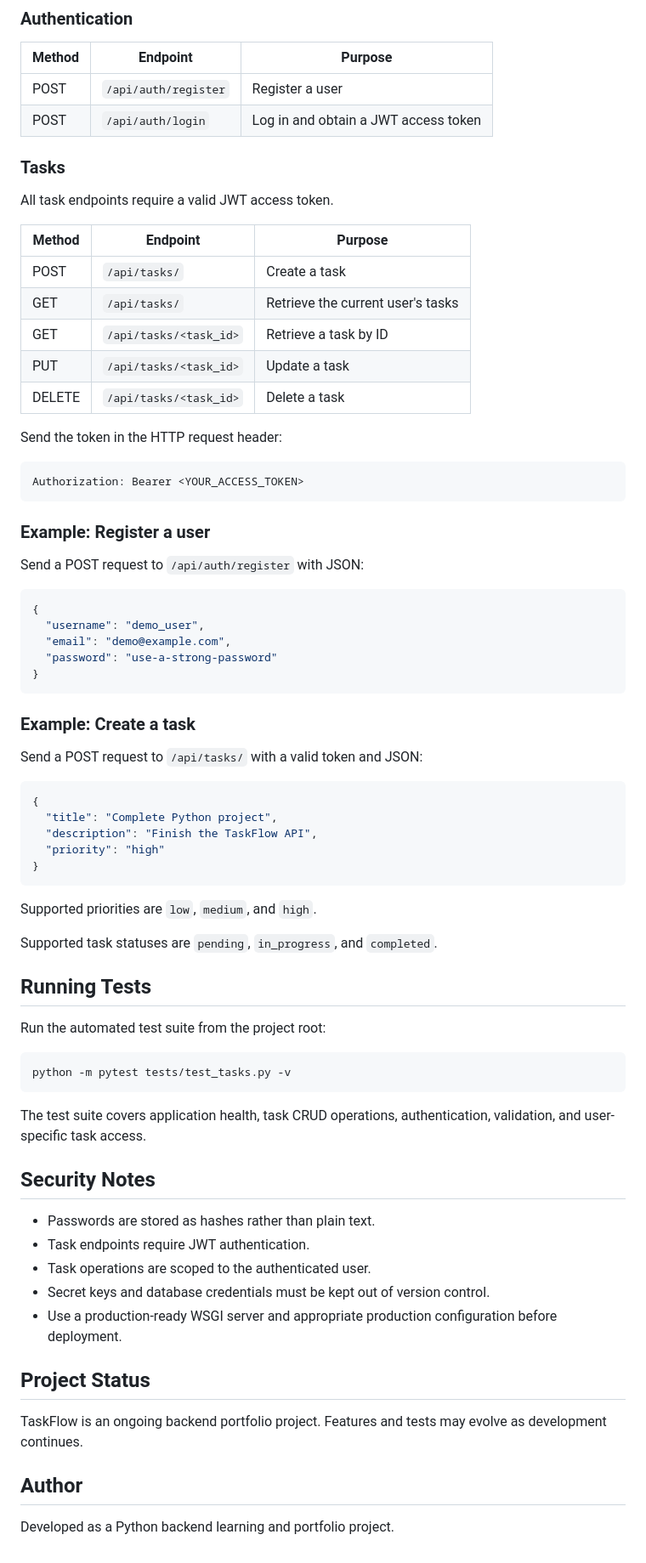
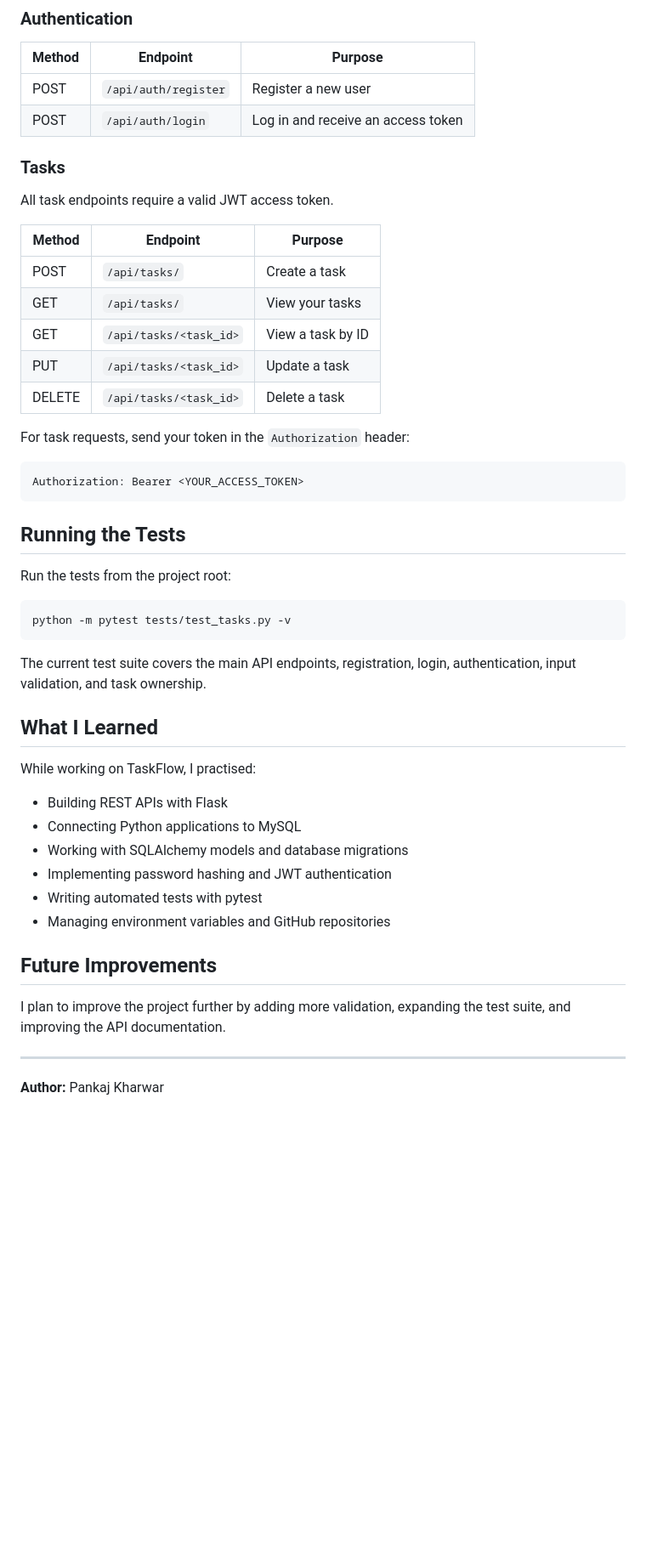
Before and after one commit to pankajkharwar/TaskFlow, a Markdown page: README.md, the part around one of its changes. Shown at 85% size. GitHub-like rendering; blank space fills up the shorter version.

````diff
--- a/README.md
+++ b/README.md
@@ -140,8 +126,8 @@ The development server runs at:
 
 | Method | Endpoint | Purpose |
 |---|---|---|
-| POST | `/api/auth/register` | Register a user |
-| POST | `/api/auth/login` | Log in and obtain a JWT access token |
+| POST | `/api/auth/register` | Register a new user |
+| POST | `/api/auth/login` | Log in and receive an access token |
 
 ### Tasks
 
@@ -150,67 +136,42 @@ All task endpoints require a valid JWT access token.
 | Method | Endpoint | Purpose |
 |---|---|---|
 | POST | `/api/tasks/` | Create a task |
-| GET | `/api/tasks/` | Retrieve the current user's tasks |
-| GET | `/api/tasks/<task_id>` | Retrieve a task by ID |
+| GET | `/api/tasks/` | View your tasks |
+| GET | `/api/tasks/<task_id>` | View a task by ID |
 | PUT | `/api/tasks/<task_id>` | Update a task |
 | DELETE | `/api/tasks/<task_id>` | Delete a task |
 
-Send the token in the HTTP request header:
+For task requests, send your token in the `Authorization` header:
 
 ```text
 Authorization: Bearer <YOUR_ACCESS_TOKEN>
 ```
 
-### Example: Register a user
+## Running the Tests
 
-Send a POST request to `/api/auth/register` with JSON:
-
-```json
-{
-  "username": "demo_user",
-  "email": "demo@example.com",
-  "password": "use-a-strong-password"
-}
-```
-
-### Example: Create a task
-
-Send a POST request to `/api/tasks/` with a valid token and JSON:
-
-```json
-{
-  "title": "Complete Python project",
-  "description": "Finish the TaskFlow API",
-  "priority": "high"
-}
-```
-
-Supported priorities are `low`, `medium`, and `high`.
-
-Supported task statuses are `pending`, `in_progress`, and `completed`.
-
-## Running Tests
-
-Run the automated test suite from the project root:
+Run the tests from the project root:
 
 ```bash
 python -m pytest tests/test_tasks.py -v
 ```
 
-The test suite covers application health, task CRUD operations, authentication, validation, and user-specific task access.
+The current test suite covers the main API endpoints, registration, login, authentication, input validation, and task ownership.
 
-## Security Notes
+## What I Learned
 
-- Passwords are stored as hashes rather than plain text.
-- Task endpoints require JWT authentication.
-- Task operations are scoped to the authenticated user.
-- Secret keys and database credentials must be kept out of version control.
-- Use a production-ready WSGI server and appropriate production configuration before deployment.
+While working on TaskFlow, I practised:
 
-## Project Status
+- Building REST APIs with Flask
+- Connecting Python applications to MySQL
+- Working with SQLAlchemy models and database migrations
+- Implementing password hashing and JWT authentication
+- Writing automated tests with pytest
+- Managing environment variables and GitHub repositories
 
-TaskFlow is an ongoing backend portfolio project. Features and tests may evolve as development continues.
+## Future Improvements
 
-## Author
+I plan to improve the project further by adding more validation, expanding the test suite, and improving the API documentation.
 
-Developed as a Python backend learning and portfolio project.
+---
+
+**Author:** Pankaj Kharwar
````
Also changed, not shown: other parts of README.md (+32 -46 lines).
